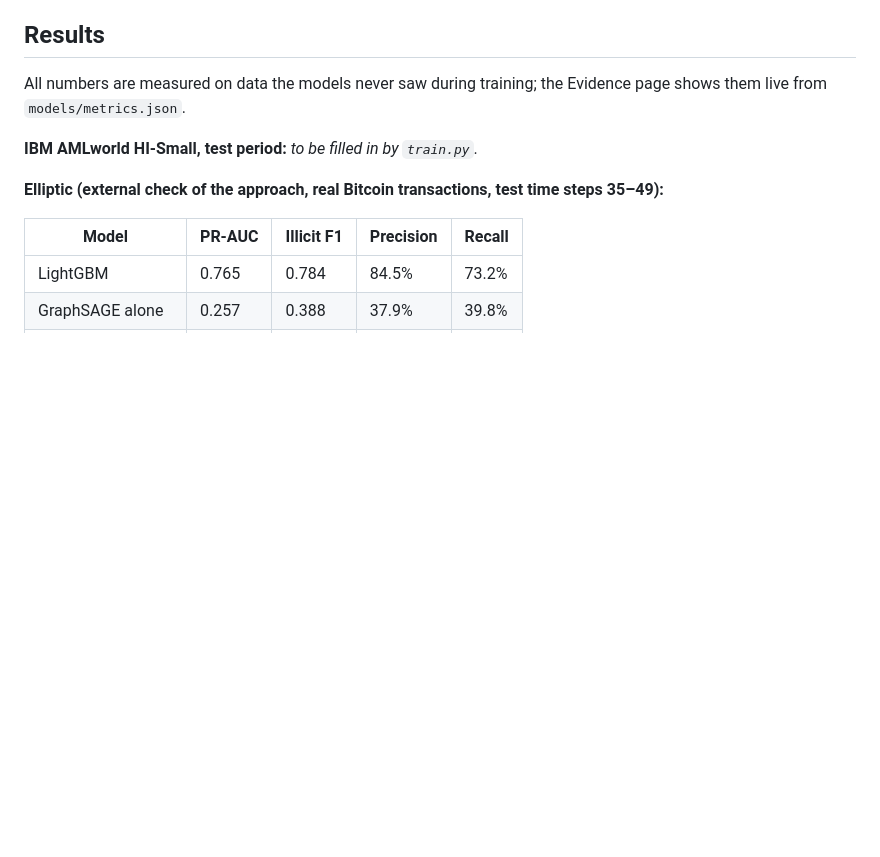
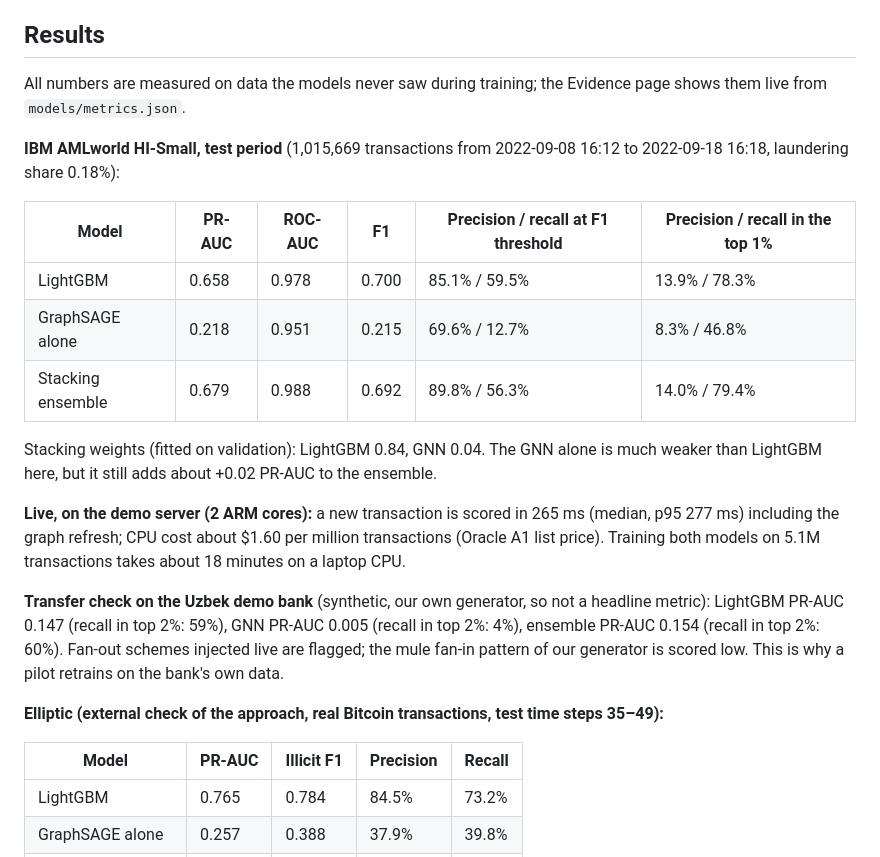
Before and after one commit to srcpp06/WIUT-Hackaton, a Markdown page: README.md, the part around the change. Drawn GitHub-style; blank space fills up the shorter version.

Commit message:
docs: measured AMLworld results, live latency and defence deck (PPTX + PDF)

```diff
--- a/README.md
+++ b/README.md
@@ -51,7 +51,19 @@ transactions ─▶ ingest: one schema for AMLworld and the Uzbek data (amounts
 All numbers are measured on data the models never saw during training; the Evidence page shows
 them live from `models/metrics.json`.
 
-**IBM AMLworld HI-Small, test period:** _to be filled in by `train.py`._
+**IBM AMLworld HI-Small, test period** (1,015,669 transactions from 2022-09-08 16:12 to 2022-09-18 16:18, laundering share 0.18%):
+
+| Model | PR-AUC | ROC-AUC | F1 | Precision / recall at F1 threshold | Precision / recall in the top 1% |
+|---|---|---|---|---|---|
+| LightGBM | 0.658 | 0.978 | 0.700 | 85.1% / 59.5% | 13.9% / 78.3% |
+| GraphSAGE alone | 0.218 | 0.951 | 0.215 | 69.6% / 12.7% | 8.3% / 46.8% |
+| Stacking ensemble | 0.679 | 0.988 | 0.692 | 89.8% / 56.3% | 14.0% / 79.4% |
+
+Stacking weights (fitted on validation): LightGBM 0.84, GNN 0.04. The GNN alone is much weaker than LightGBM here, but it still adds about +0.02 PR-AUC to the ensemble.
+
+**Live, on the demo server (2 ARM cores):** a new transaction is scored in 265 ms (median, p95 277 ms) including the graph refresh; CPU cost about $1.60 per million transactions (Oracle A1 list price). Training both models on 5.1M transactions takes about 18 minutes on a laptop CPU.
+
+**Transfer check on the Uzbek demo bank** (synthetic, our own generator, so not a headline metric): LightGBM PR-AUC 0.147 (recall in top 2%: 59%), GNN PR-AUC 0.005 (recall in top 2%: 4%), ensemble PR-AUC 0.154 (recall in top 2%: 60%). Fan-out schemes injected live are flagged; the mule fan-in pattern of our generator is scored low. This is why a pilot retrains on the bank's own data.
 
 **Elliptic (external check of the approach, real Bitcoin transactions, test time steps 35–49):**
 
```
